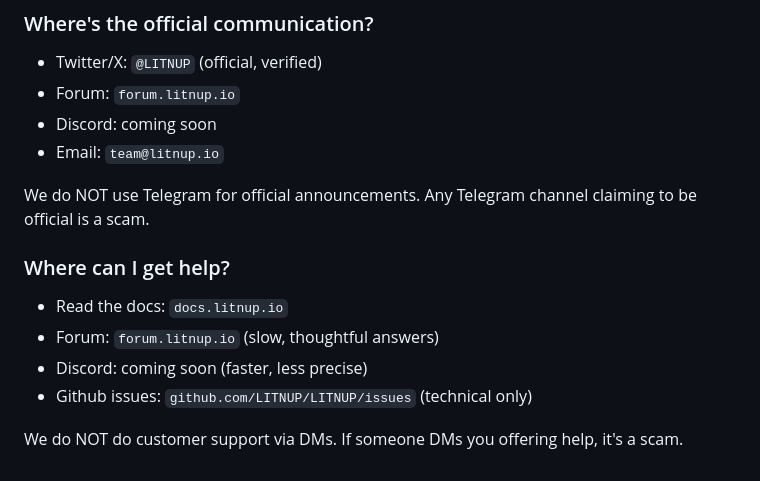
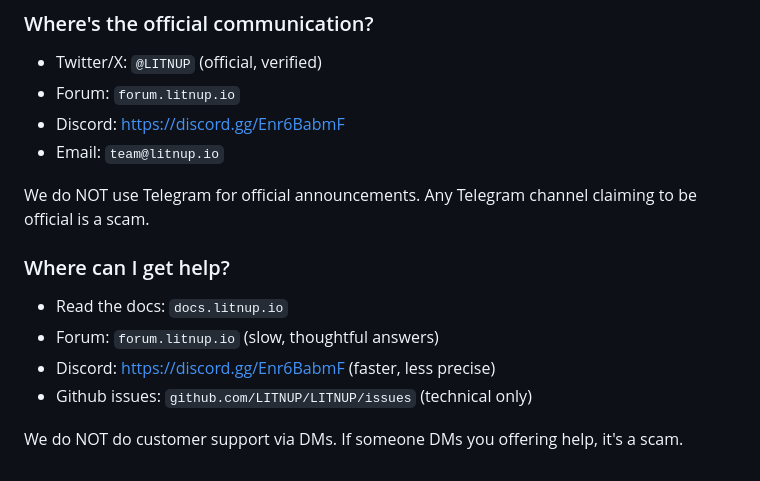
Before and after one commit to LITNUP/LITNUP, a Markdown page: docs/faq-comprehensive.md, the part around the change. GitHub-like rendering.

Commit message:
docs: wire the real Discord invite (server is live)

```diff
--- a/docs/faq-comprehensive.md
+++ b/docs/faq-comprehensive.md
@@ -358,7 +358,7 @@ Base Sepolia (testnet), chainId 84532: `0x8027bb077D668407D6c0bb33Ba343c2dC44661
 
 - Twitter/X: `@LITNUP` (official, verified)
 - Forum: `forum.litnup.io`
-- Discord: coming soon
+- Discord: https://discord.gg/Enr6BabmF
 - Email: `team@litnup.io`
 
 We do NOT use Telegram for official announcements. Any Telegram channel claiming to be official is a scam.
@@ -367,7 +367,7 @@ We do NOT use Telegram for official announcements. Any Telegram channel claiming
 
 - Read the docs: `docs.litnup.io`
 - Forum: `forum.litnup.io` (slow, thoughtful answers)
-- Discord: coming soon (faster, less precise)
+- Discord: https://discord.gg/Enr6BabmF (faster, less precise)
 - Github issues: `github.com/LITNUP/LITNUP/issues` (technical only)
 
 We do NOT do customer support via DMs. If someone DMs you offering help, it's a scam.
```
Also changed, not shown: CONTRIBUTING.md (+1 -1 lines), docs/faq.md (+1 -1 lines).
